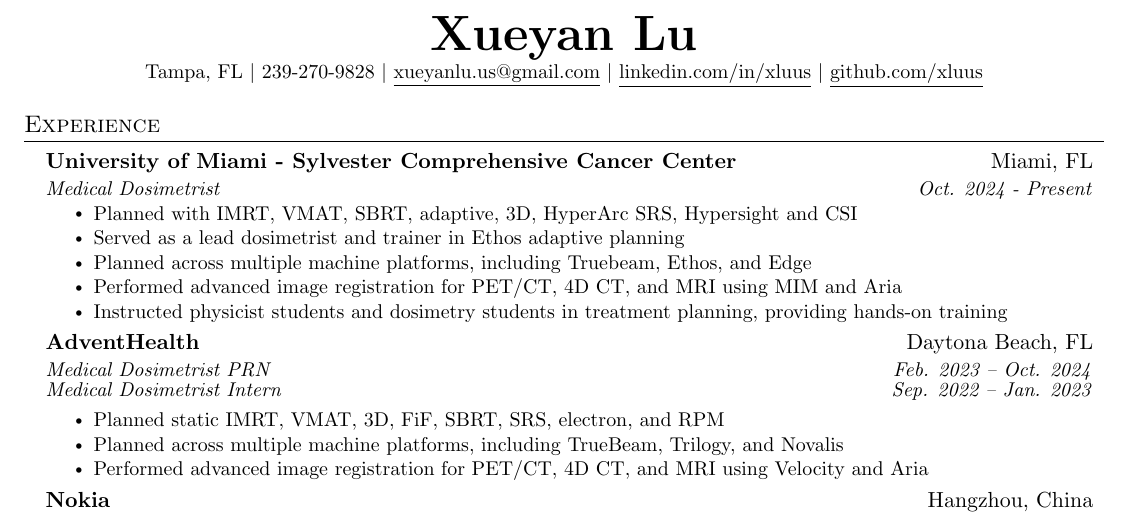
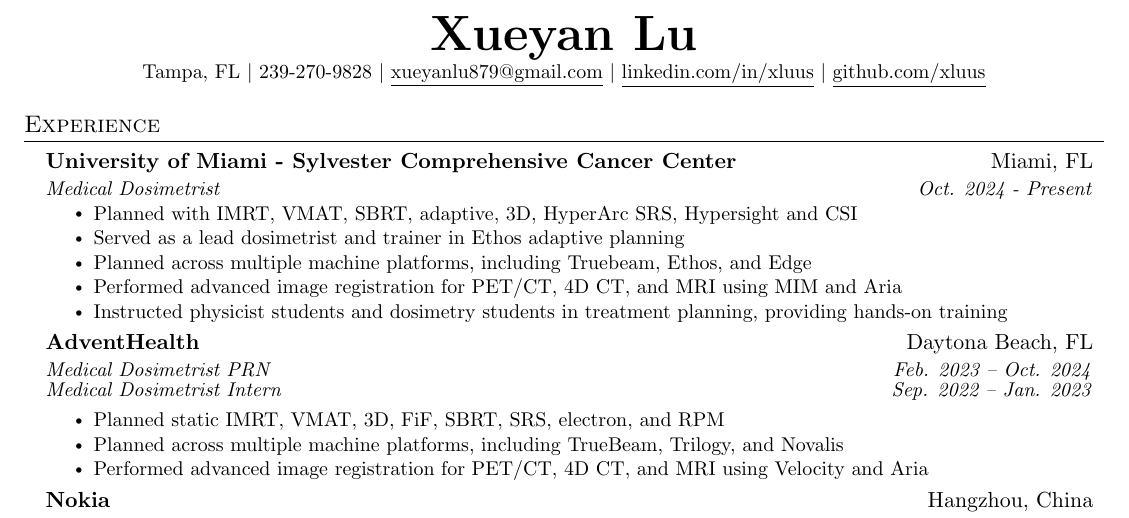
Before and after one commit to xluus/resume, a LaTeX CV (resume.tex): part of the page, cut so that both start at the same text. Compiled offline with pdfLaTeX.

Commit message:
Update resume.tex

```diff
--- a/resume.tex
+++ b/resume.tex
@@ -140,7 +140,7 @@
 
 \begin{center}
 \textbf{\Huge \scshape Xueyan Lu} \\ \vspace{1pt}
-\small Tampa, FL $|$ \small 239-270-9828 $|$ \href{mailto:xueyanlu.us@gmail.com}{\underline{xueyanlu.us@gmail.com}} $|$
+\small Tampa, FL $|$ \small 239-270-9828 $|$ \href{mailto:xueyanlu879@gmail.com}{\underline{xueyanlu879@gmail.com}} $|$
 \href{https://www.linkedin.com/in/xluus}{\underline{linkedin.com/in/xluus}}  $|$
 \href{https://github.com/xluus}{\underline{github.com/xluus}}
 \end{center}
```
